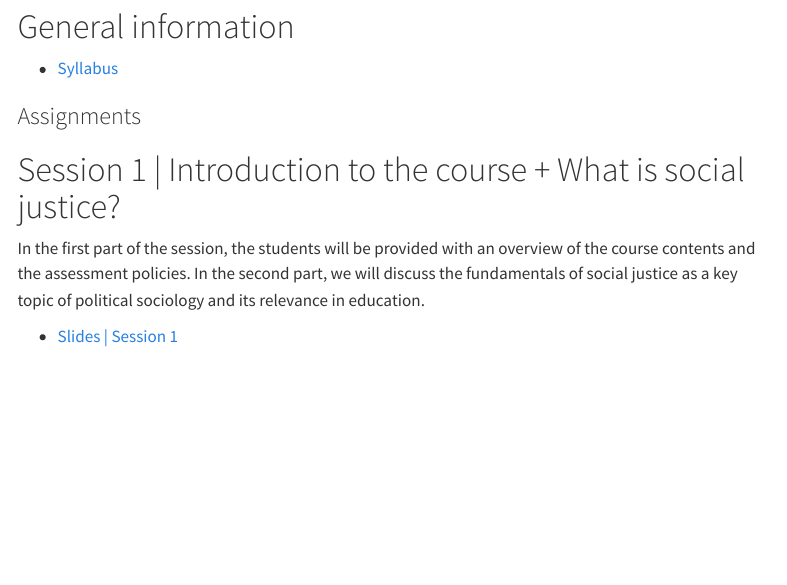
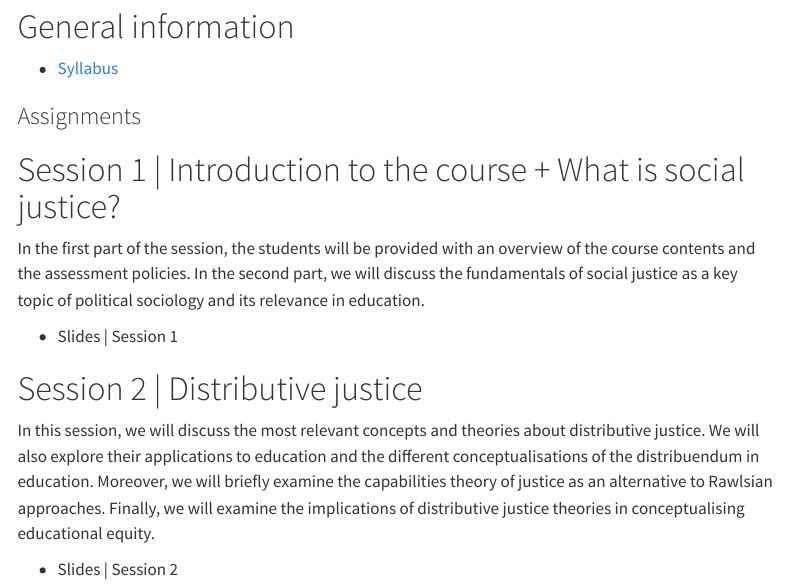
Before and after one commit to azancajo/SJT, a Quarto document (index.qmd): the page in a window 1100 px wide, from 110 px down. Rendered offline with R 4.5, knitr and Pandoc in place of Quarto, with nearby package versions; menus at the side of the page are left out.

Commit message:
new commit

```diff
--- a/index.qmd
+++ b/index.qmd
@@ -6,7 +6,7 @@ title: "Social Justice Theories in Education"
 
 # General information
 
--   [Syllabus](https://drive.google.com/file/d/1J)
+-   [Syllabus](https://drive.google.com/file/d/1OM2PQdQA5fzh9oLR2eYdAVrQTLZoc-NE/view?usp=sharing)
 
 ### Assignments
 
@@ -14,4 +14,10 @@ title: "Social Justice Theories in Education"
 
 In the first part of the session, the students will be provided with an overview of the course contents and the assessment policies. In the second part, we will discuss the fundamentals of social justice as a key topic of political sociology and its relevance in education.
 
--   [Slides \| Session 1](https://drive.google.com/file/d/1J)
+-   Slides \| Session 1
+
+# Session 2 | Distributive justice
+
+In this session, we will discuss the most relevant concepts and theories about distributive justice. We will also explore their applications to education and the different conceptualisations of the distribuendum in education. Moreover, we will briefly examine the capabilities theory of justice as an alternative to Rawlsian approaches. Finally, we will examine the implications of distributive justice theories in conceptualising educational equity.
+
+-   Slides \| Session 2
```
Also changed, not shown: docs/search.json, 1 other file.
